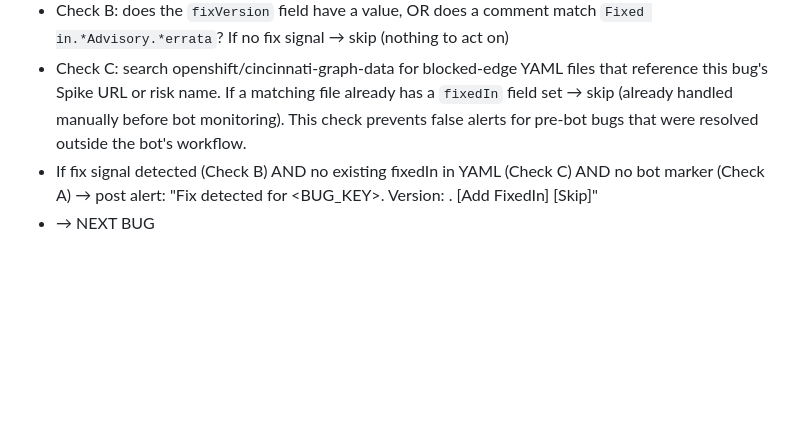
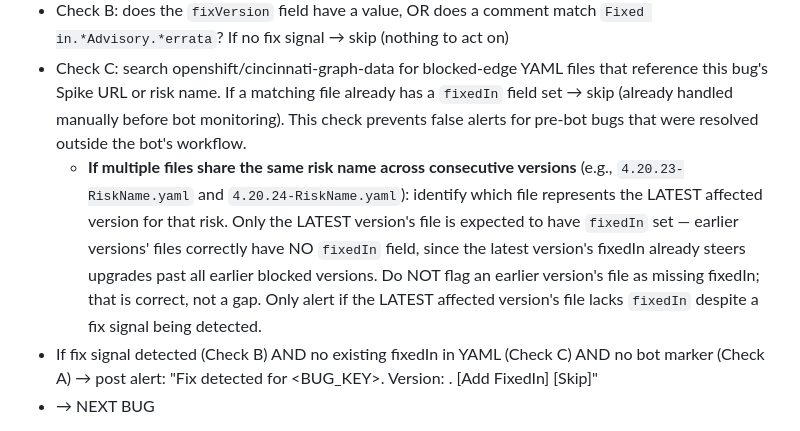
Before and after one commit to shahsahil264/ota-monitor-design, a Markdown page: prompts/monitor-enriched.md, the part around the change. Drawn GitHub-style; blank space fills up the shorter version.

Commit message:
fix: Rule 1 Check C must identify the LATEST affected version before flagging missing fixedIn
Real production false positive (2026-08-24, OCPBUGS-87100 / CONSOLE-5337):
bot flagged 4.20.23-ControlPlaneStatusGreyIcon.yaml as missing fixedIn
even though 4.20.24-ControlPlaneStatusGreyIcon.yaml (the later, correct
file) already has fixedIn: 4.20.25. Only the LATEST affected version's
file should ever have fixedIn set — earlier versions correctly have none,
since the latest version's fixedIn steers upgrades past all earlier
blocked versions.

This restates original onboarding VK lesson #4 ("fixedIn only on the LAST
affected patch per minor") but codifies it directly into Check C's logic
rather than relying solely on learned knowledge, since the gap suggests
the VK lesson wasn't actually being applied during automated scans.

Co-Authored-By: Claude Opus 4.6 (1M context) <noreply@anthropic.com>

Signed-off-by: Sahil Shah <sahshah@redhat.com>

```diff
--- a/prompts/monitor-enriched.md
+++ b/prompts/monitor-enriched.md
@@ -58,6 +58,7 @@ For each inspected bug, evaluate rules in this exact order. **STOP at the first
 - Check A: does a comment matching `[OTA-Monitor] fixedIn` exist? If yes → skip (already handled by bot)
 - Check B: does the `fixVersion` field have a value, OR does a comment match `Fixed in.*Advisory.*errata`? If no fix signal → skip (nothing to act on)
 - Check C: search openshift/cincinnati-graph-data for blocked-edge YAML files that reference this bug's Spike URL or risk name. If a matching file already has a `fixedIn` field set → skip (already handled manually before bot monitoring). This check prevents false alerts for pre-bot bugs that were resolved outside the bot's workflow.
+  - **If multiple files share the same risk name across consecutive versions** (e.g., `4.20.23-RiskName.yaml` and `4.20.24-RiskName.yaml`): identify which file represents the LATEST affected version for that risk. Only the LATEST version's file is expected to have `fixedIn` set — earlier versions' files correctly have NO `fixedIn` field, since the latest version's fixedIn already steers upgrades past all earlier blocked versions. Do NOT flag an earlier version's file as missing fixedIn; that is correct, not a gap. Only alert if the LATEST affected version's file lacks `fixedIn` despite a fix signal being detected.
 - If fix signal detected (Check B) AND no existing fixedIn in YAML (Check C) AND no bot marker (Check A) → post alert:
   "Fix detected for <BUG_KEY>. Version: <VERSION>. [Add FixedIn] [Skip]"
 - → NEXT BUG
```
